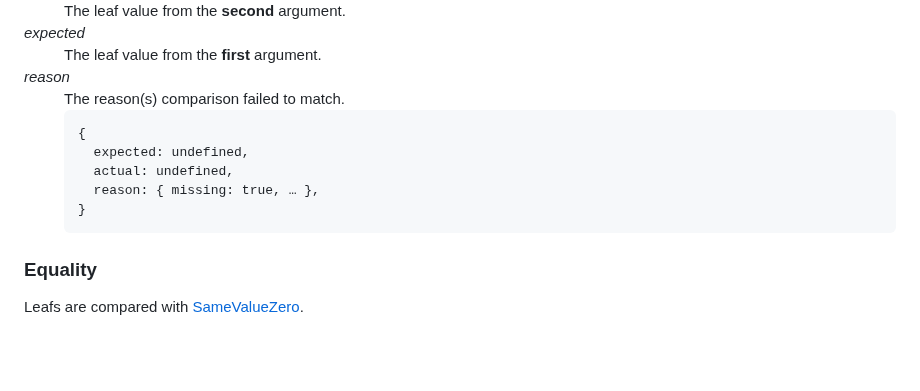
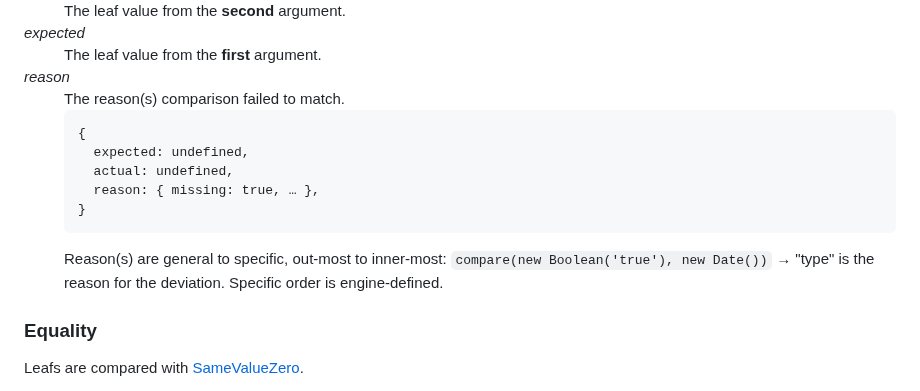
Before and after one commit to JakobJingleheimer/proposal-comparisons, a Markdown page: README.md, the part around the change. GitHub-like rendering; blank space fills up the shorter version.

Commit message:
clarify reason priority and derivation

```diff
--- a/README.md
+++ b/README.md
@@ -247,13 +247,15 @@ An `Interator` of deviation information:
 
   <dt><em>reason</em></dt>
   <dd>
-    The reason(s) comparison failed to match.
+  The reason(s) comparison failed to match.
 
     {
       expected: undefined,
       actual: undefined,
       reason: { missing: true, … },
     }
+
+  Reason(s) are general to specific, out-most to inner-most: `compare(new Boolean('true'), new Date())` → "type" is the reason for the deviation. Specific order is engine-defined.
   </dd>
 </dl>
 
```
